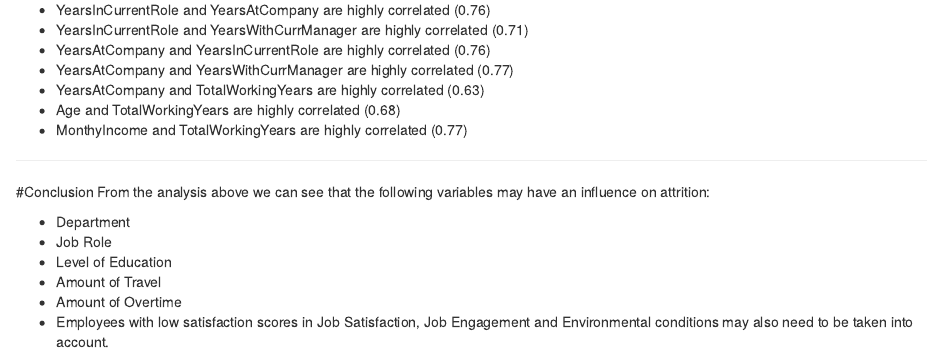
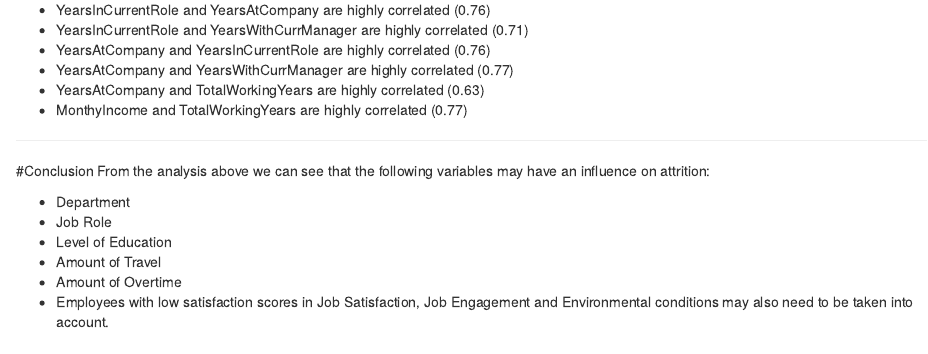
Before and after one commit to jbcroom/DS6306-MinerLeague-CaseStudy2, an R Markdown document (DDSAnalytics_Case_Study.Rmd): the page in a window 1100 px wide, from 4220 px down. Rendered offline with R 4.5, knitr and Pandoc, with nearby package versions.

Commit message:
Updated observations

```diff
--- a/DDSAnalytics_Case_Study.Rmd
+++ b/DDSAnalytics_Case_Study.Rmd
@@ -547,7 +547,6 @@ correlator(empDF, "Non-Categorical Variable Heatmap")
 * YearsAtCompany and YearsInCurrentRole are highly correlated (0.76)
 * YearsAtCompany and YearsWithCurrManager are highly correlated (0.77)
 * YearsAtCompany and TotalWorkingYears are highly correlated (0.63)
-* Age and TotalWorkingYears are highly correlated (0.68)
 * MonthyIncome and TotalWorkingYears are highly correlated (0.77)
 
 ***
```
